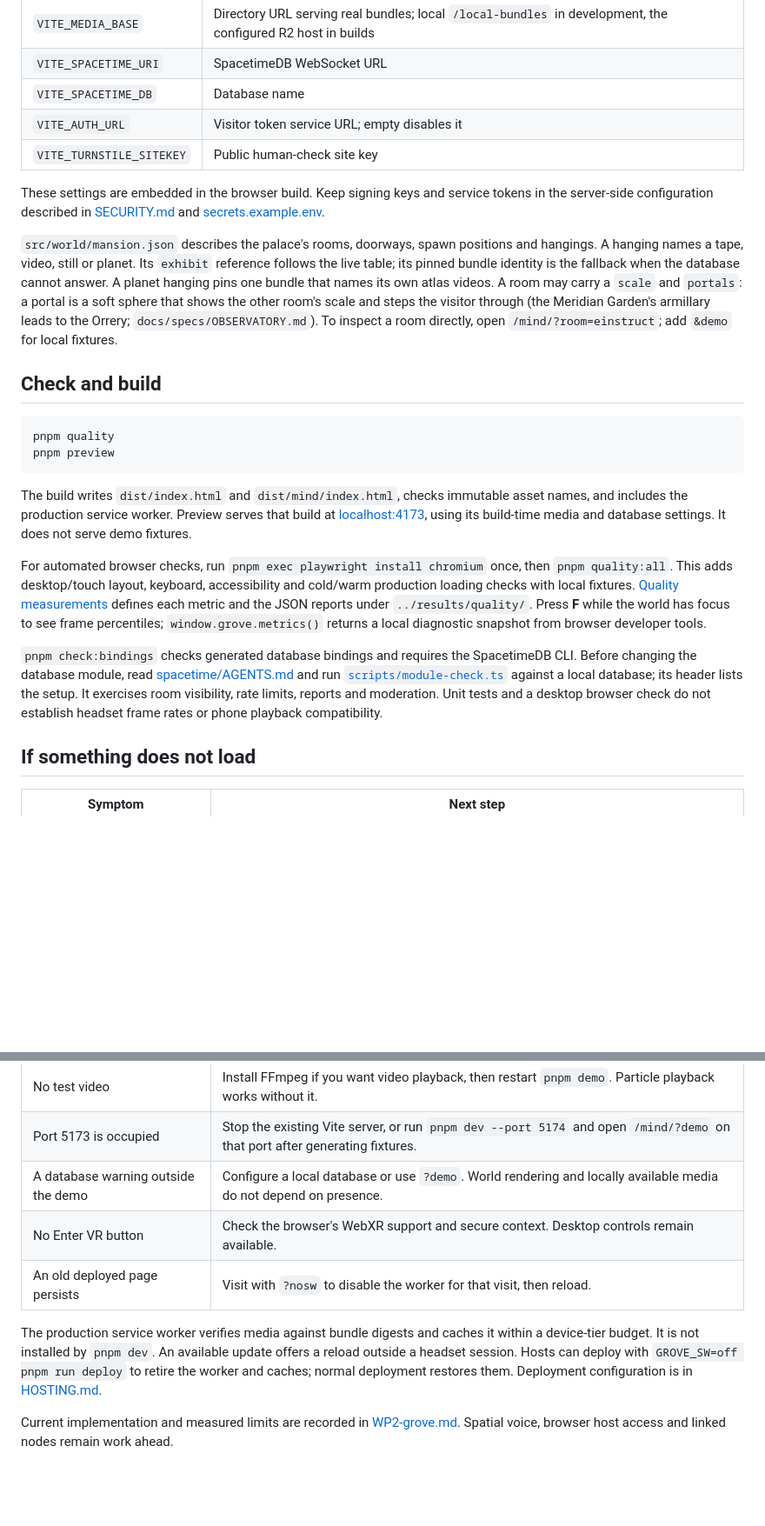
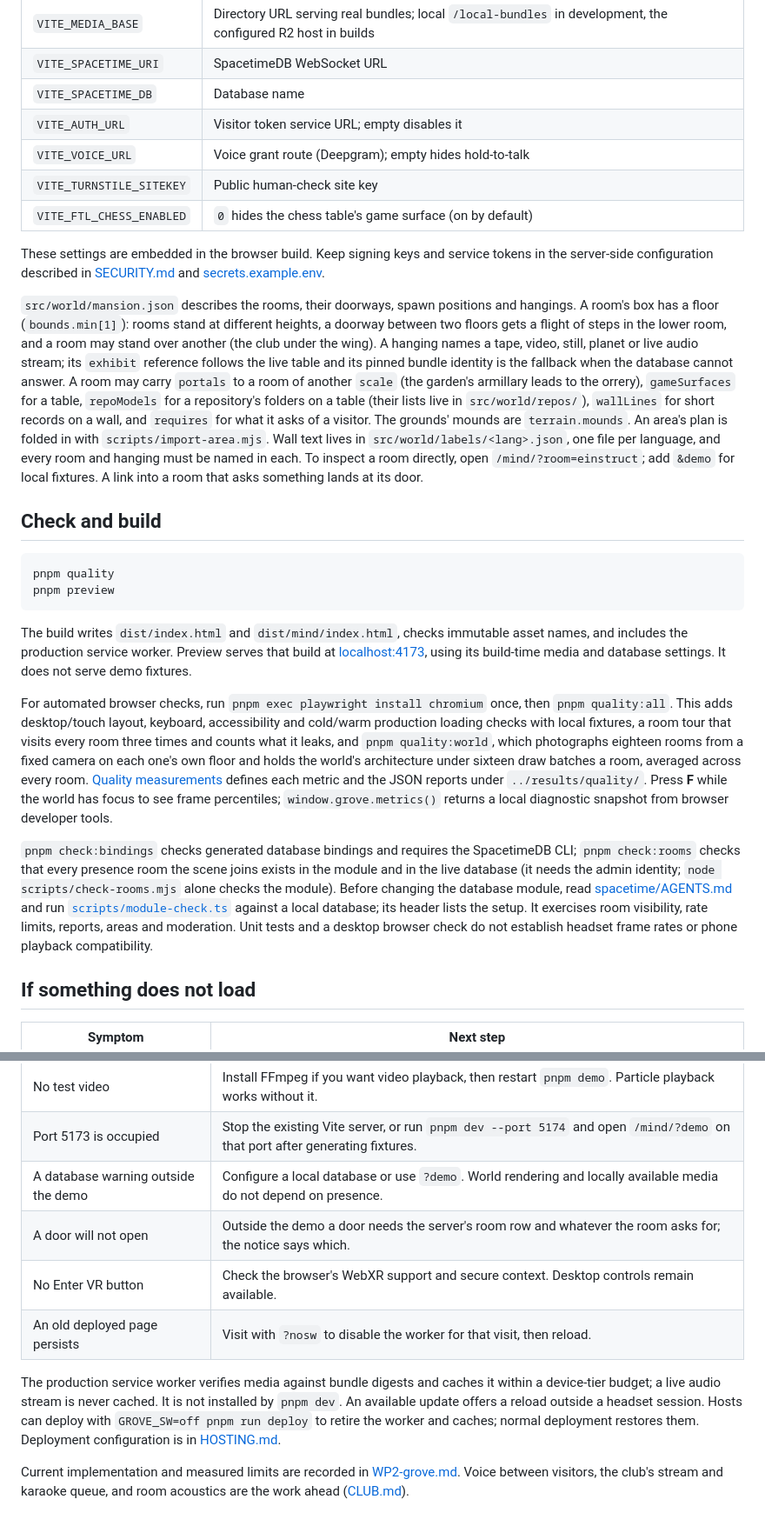
Before and after one commit to weichseltree/orchard, a Markdown page: grove/README.md, 2 parts joined by grey strips. Shown at 87% size. Drawn GitHub-style; blank space fills up the shorter version.

```diff
--- a/grove/README.md
+++ b/grove/README.md
@@ -78,22 +94,32 @@ VITE_SPACETIME_URI=ws://127.0.0.1:3000 VITE_SPACETIME_DB=orchard-check pnpm dev
 | `VITE_SPACETIME_URI` | SpacetimeDB WebSocket URL |
 | `VITE_SPACETIME_DB` | Database name |
 | `VITE_AUTH_URL` | Visitor token service URL; empty disables it |
+| `VITE_VOICE_URL` | Voice grant route (Deepgram); empty hides hold-to-talk |
 | `VITE_TURNSTILE_SITEKEY` | Public human-check site key |
+| `VITE_FTL_CHESS_ENABLED` | `0` hides the chess table's game surface (on by default) |
 
 These settings are embedded in the browser build. Keep signing keys and
 service tokens in the server-side configuration described in
 [SECURITY.md](../docs/SECURITY.md) and
 [secrets.example.env](../secrets.example.env).
 
-`src/world/mansion.json` describes the palace's rooms, doorways, spawn
-positions and hangings. A hanging names a tape, video, still or planet. Its
-`exhibit` reference follows the live table; its pinned bundle identity is
-the fallback when the database cannot answer. A planet hanging pins one
-bundle that names its own atlas videos. A room may carry a `scale` and
-`portals`: a portal is a soft sphere that shows the other room's scale and
-steps the visitor through (the Meridian Garden's armillary leads to the
-Orrery; `docs/specs/OBSERVATORY.md`). To inspect a room directly, open
-`/mind/?room=einstruct`; add `&demo` for local fixtures.
+`src/world/mansion.json` describes the rooms, their doorways, spawn
+positions and hangings. A room's box has a floor (`bounds.min[1]`): rooms
+stand at different heights, a doorway between two floors gets a flight of
+steps in the lower room, and a room may stand over another (the club under
+the wing). A hanging names a tape, video, still, planet or live audio
+stream; its `exhibit` reference follows the live table and its pinned bundle
+identity is the fallback when the database cannot answer. A room may carry
+`portals` to a room of another `scale` (the garden's armillary leads to the
+orrery), `gameSurfaces` for a table, `repoModels` for a repository's folders on a
+table (their lists live in `src/world/repos/`), `wallLines` for short
+records on a wall, and `requires` for what it asks of a visitor. The
+grounds' mounds are `terrain.mounds`. An area's plan is folded in with
+`scripts/import-area.mjs`. Wall text lives in
+`src/world/labels/<lang>.json`, one file per language, and every room and
+hanging must be named in each. To inspect a room directly, open
+`/mind/?room=einstruct`; add `&demo` for local fixtures. A link into a room
+that asks something lands at its door.
 
 ## Check and build
 
@@ -109,19 +135,26 @@ its build-time media and database settings. It does not serve demo fixtures.
 
 For automated browser checks, run `pnpm exec playwright install chromium`
 once, then `pnpm quality:all`. This adds desktop/touch layout, keyboard,
-accessibility and cold/warm production loading checks with local fixtures.
+accessibility and cold/warm production loading checks with local fixtures,
+a room tour that visits every room three times and counts what it leaks,
+and `pnpm quality:world`, which photographs eighteen rooms from a fixed
+camera on each one's own floor and holds the world's architecture under
+sixteen draw batches a room, averaged across every room.
 [Quality measurements](../docs/QUALITY.md) defines each metric and the JSON
 reports under `../results/quality/`. Press **F** while the world has focus
 to see frame percentiles; `window.grove.metrics()` returns a local diagnostic
 snapshot from browser developer tools.
 
 `pnpm check:bindings` checks generated database bindings and requires the
-SpacetimeDB CLI. Before changing the database module, read
+SpacetimeDB CLI; `pnpm check:rooms` checks that every presence room the
+scene joins exists in the module and in the live database (it needs the
+admin identity; `node scripts/check-rooms.mjs` alone checks the module).
+Before changing the database module, read
 [spacetime/AGENTS.md](../spacetime/AGENTS.md) and run
 [`scripts/module-check.ts`](scripts/module-check.ts) against a local
 database; its header lists the setup. It exercises room visibility,
-rate limits, reports and moderation. Unit tests and a desktop browser check
-do not establish headset frame rates or phone playback compatibility.
+rate limits, reports, areas and moderation. Unit tests and a desktop browser
+check do not establish headset frame rates or phone playback compatibility.
 
 ## If something does not load
 
@@ -132,16 +165,18 @@ do not establish headset frame rates or phone playback compatibility.
 | No test video | Install FFmpeg if you want video playback, then restart `pnpm demo`. Particle playback works without it. |
 | Port 5173 is occupied | Stop the existing Vite server, or run `pnpm dev --port 5174` and open `/mind/?demo` on that port after generating fixtures. |
 | A database warning outside the demo | Configure a local database or use `?demo`. World rendering and locally available media do not depend on presence. |
+| A door will not open | Outside the demo a door needs the server's room row and whatever the room asks for; the notice says which. |
 | No Enter VR button | Check the browser's WebXR support and secure context. Desktop controls remain available. |
 | An old deployed page persists | Visit with `?nosw` to disable the worker for that visit, then reload. |
 
 The production service worker verifies media against bundle digests and
-caches it within a device-tier budget. It is not installed by `pnpm dev`.
-An available update offers a reload outside a headset session. Hosts can
-deploy with `GROVE_SW=off pnpm run deploy` to retire the worker and caches;
-normal deployment restores them. Deployment configuration is in
-[HOSTING.md](../docs/HOSTING.md).
+caches it within a device-tier budget; a live audio stream is never cached.
+It is not installed by `pnpm dev`. An available update offers a reload
+outside a headset session. Hosts can deploy with `GROVE_SW=off pnpm run
+deploy` to retire the worker and caches; normal deployment restores them.
+Deployment configuration is in [HOSTING.md](../docs/HOSTING.md).
 
 Current implementation and measured limits are recorded in
-[WP2-grove.md](../docs/impl/WP2-grove.md). Spatial voice, browser host access
-and linked nodes remain work ahead.
+[WP2-grove.md](../docs/impl/WP2-grove.md). Voice between visitors, the
+club's stream and karaoke queue, and room acoustics are the work ahead
+([CLUB.md](../docs/specs/CLUB.md)).
```
Also changed, not shown: other parts of grove/README.md (+34 -18 lines), 1 other file.
